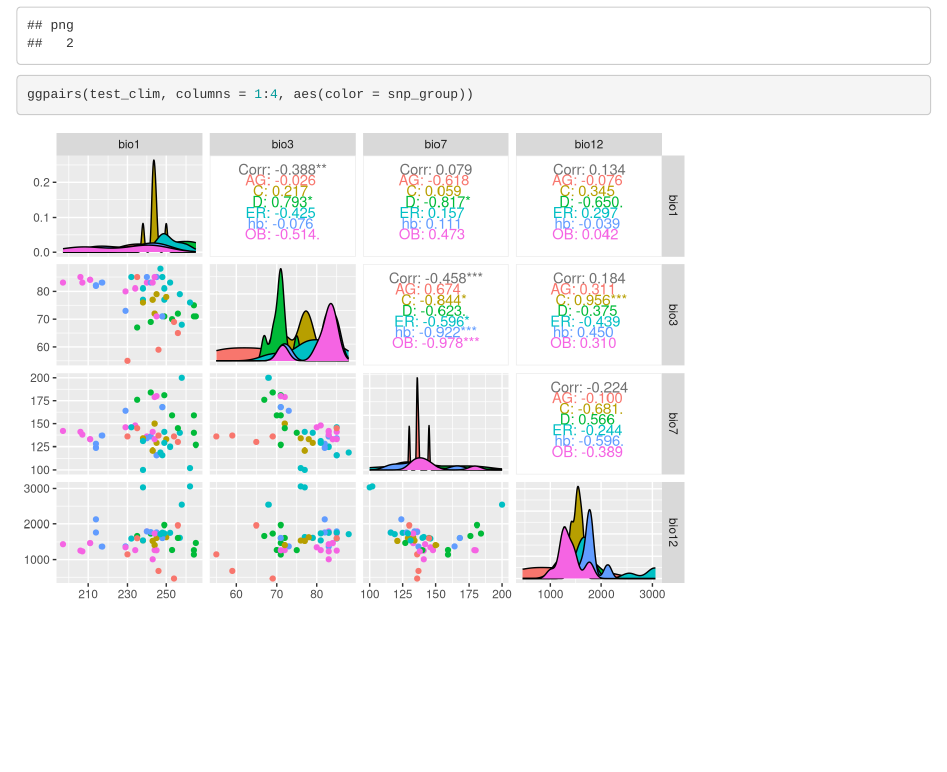
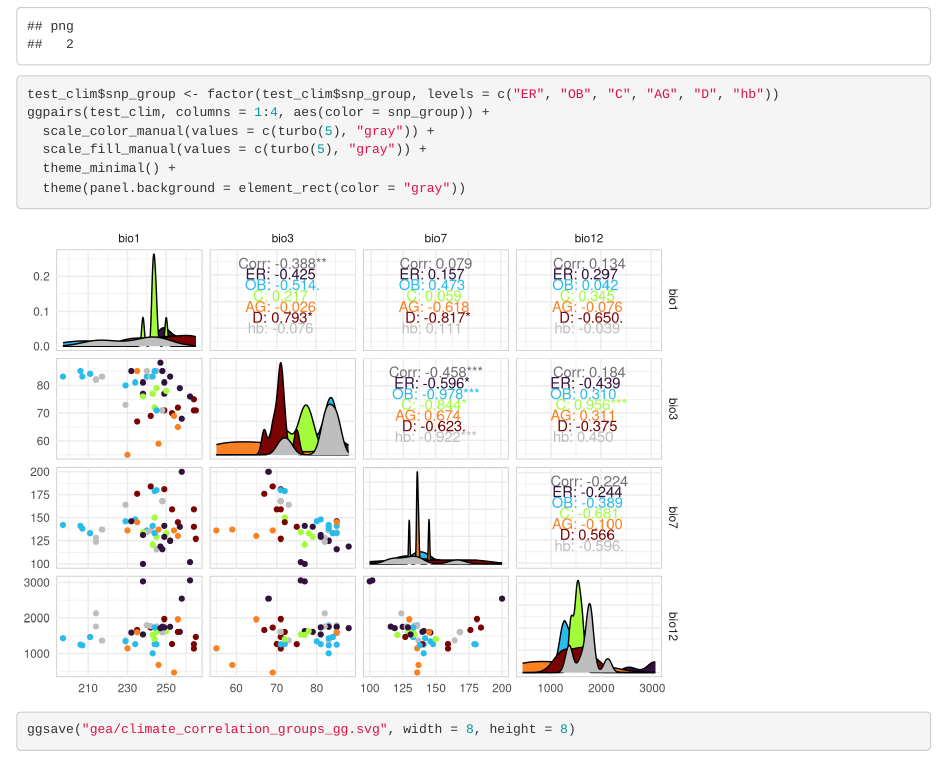
Before and after one commit to vibaotram/kanephora, an R Markdown document (kmer_analysis.Rmd): the page in a window 1100 px wide, from 10110 px down before the commit and from 10210 px down after it, so that both start at the same text. Rendered offline with R 4.5, knitr and Pandoc, with nearby package versions; some code elsewhere in the file could not run offline.

Commit message:
climate correlation by groups

````diff
--- a/kmer_analysis.Rmd
+++ b/kmer_analysis.Rmd
@@ -342,7 +343,13 @@ dev.off()
 
 
 ```{r}
-ggpairs(test_clim, columns = 1:4, aes(color = snp_group))
+test_clim$snp_group <- factor(test_clim$snp_group, levels = c("ER", "OB", "C", "AG", "D", "hb"))
+ggpairs(test_clim, columns = 1:4, aes(color = snp_group)) +
+  scale_color_manual(values = c(turbo(5), "gray")) +
+  scale_fill_manual(values = c(turbo(5), "gray")) +
+  theme_minimal() +
+  theme(panel.background = element_rect(color = "gray"))
+ggsave("gea/climate_correlation_groups_gg.svg", width = 8, height = 8)
 ```
 
 ### genotype
````
Also changed, not shown: kmer_analysis.Rmd (1 more changed lines).
